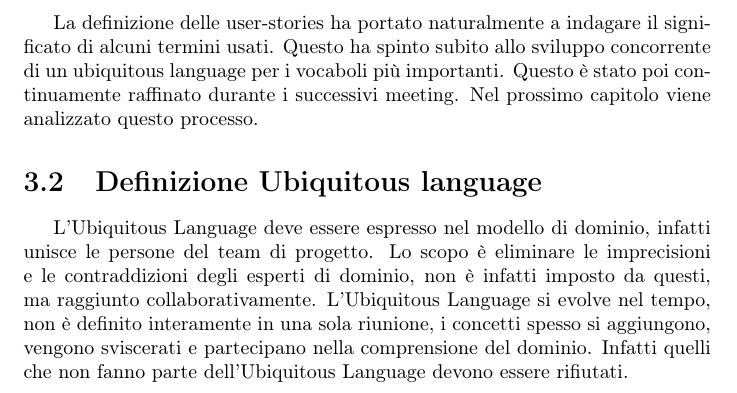
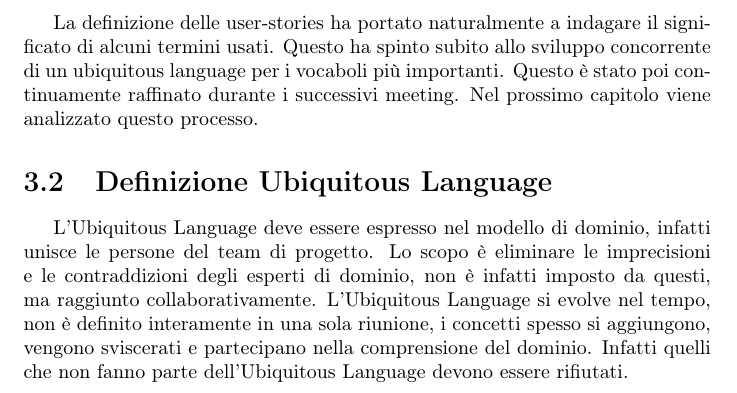
Before and after one commit to SmartDogHouse/Report, a LaTeX document (main.tex, which reads Tex/AnalysisProblemSpace.tex): part of page 18 of 34, cut so that both start at the same text. Compiled offline with pdfLaTeX.

Commit message:
Release -TAG{0.3.2}

```diff
--- a/Tex/AnalysisProblemSpace.tex
+++ b/Tex/AnalysisProblemSpace.tex
@@ -63,7 +63,7 @@
 	La definizione delle user-stories ha portato naturalmente a indagare il significato di alcuni termini usati. Questo ha spinto subito allo sviluppo concorrente di un ubiquitous language per i vocaboli più importanti. Questo è stato poi continuamente raffinato durante i successivi meeting.
 	Nel prossimo capitolo viene analizzato questo processo.
 
-	\section{Definizione Ubiquitous language}
+	\section{Definizione Ubiquitous Language}
 	L'Ubiquitous Language deve essere espresso nel modello di dominio, infatti unisce le persone del team di progetto.
     Lo scopo è eliminare le imprecisioni e le contraddizioni degli esperti di dominio, non è infatti imposto da questi, ma raggiunto collaborativamente.
     L'Ubiquitous Language si evolve nel tempo, non è definito interamente in una sola riunione, i concetti spesso si aggiungono, vengono sviscerati e partecipano nella comprensione del dominio. Infatti quelli che non fanno parte dell'Ubiquitous Language devono essere rifiutati.
```
